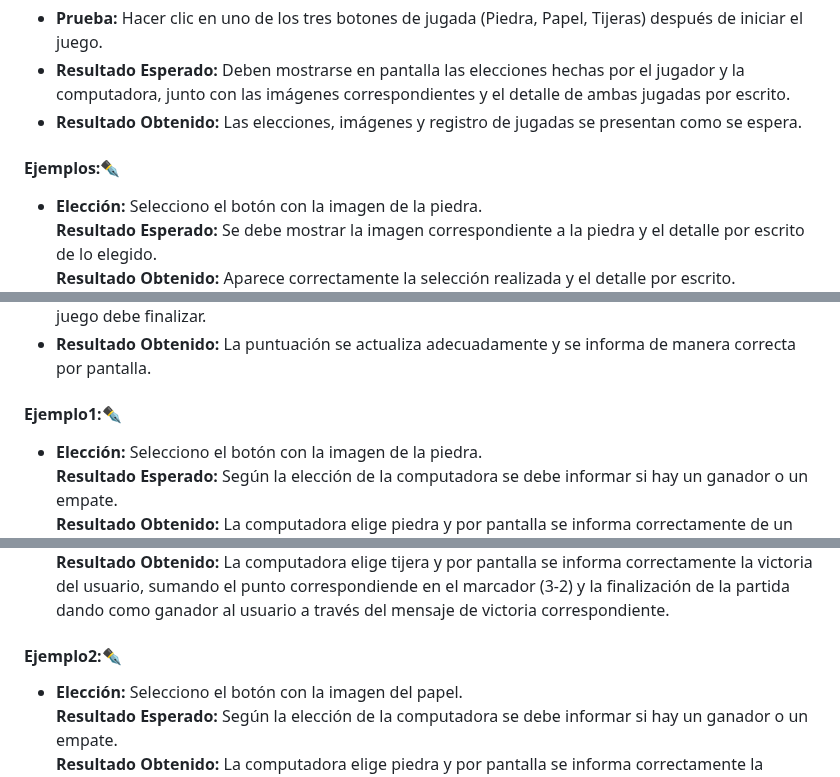
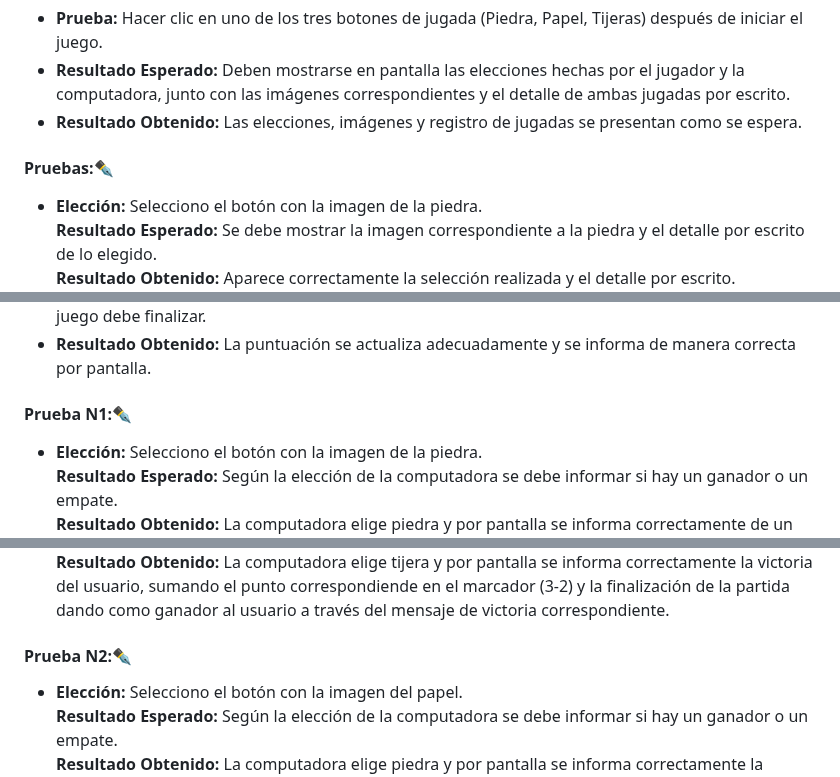
Before and after one commit to VicenteMengarelli/sobre-mi, a Markdown page: practico2/readme.md, 3 parts joined by grey strips. GitHub-like rendering.

Commit message:
readme corregido

```diff
--- a/practico2/readme.md
+++ b/practico2/readme.md
@@ -66,7 +66,7 @@ Antes de lanzar el juego, es fundamental asegurarse de que todas las funcionalid
 * __Resultado Esperado:__ Deben mostrarse en pantalla las elecciones hechas por el jugador y la computadora, junto con las imágenes correspondientes y el detalle de ambas jugadas por escrito.
 * __Resultado Obtenido:__ Las elecciones, imágenes y registro de jugadas se presentan como se espera.
 
-#### Ejemplos:✒️
+#### Pruebas:✒️
 
 * __Elección:__ Selecciono el botón con la imagen de la piedra.
 __Resultado Esperado:__ Se debe mostrar la imagen correspondiente a la piedra y el detalle por escrito de lo elegido.
@@ -108,7 +108,7 @@ _Recodatorios:_
 * __Resultado Esperado:__ El marcador debe actualizarse correctamente para reflejar los puntos ganados por el jugador y la computadora, al momento en que cualquier competidor llegue a 3 puntos el juego debe finalizar.
 * __Resultado Obtenido:__ La puntuación se actualiza adecuadamente y se informa de manera correcta por pantalla.
 
-#### Ejemplo1:✒️
+#### Prueba N1:✒️
 
 * __Elección:__ Selecciono el botón con la imagen de la piedra.
 __Resultado Esperado:__ Según la elección de la computadora se debe informar si hay un ganador o un empate.
@@ -135,7 +135,7 @@ __Resultado Esperado:__ Según la elección de la computadora se debe informar s
 __Resultado Obtenido:__ La computadora elige tijera y por pantalla se informa correctamente la victoria del usuario, sumando el punto correspondiende en el marcador (3-2) y la finalización de la partida dando como ganador al usuario a través del mensaje de victoria correspondiente.
 
 
-#### Ejemplo2:✒️
+#### Prueba N2:✒️
 
 * __Elección:__ Selecciono el botón con la imagen del papel.
 __Resultado Esperado:__ Según la elección de la computadora se debe informar si hay un ganador o un empate.
```
Also changed, not shown: other parts of practico2/readme.md (+1 -1 lines).
